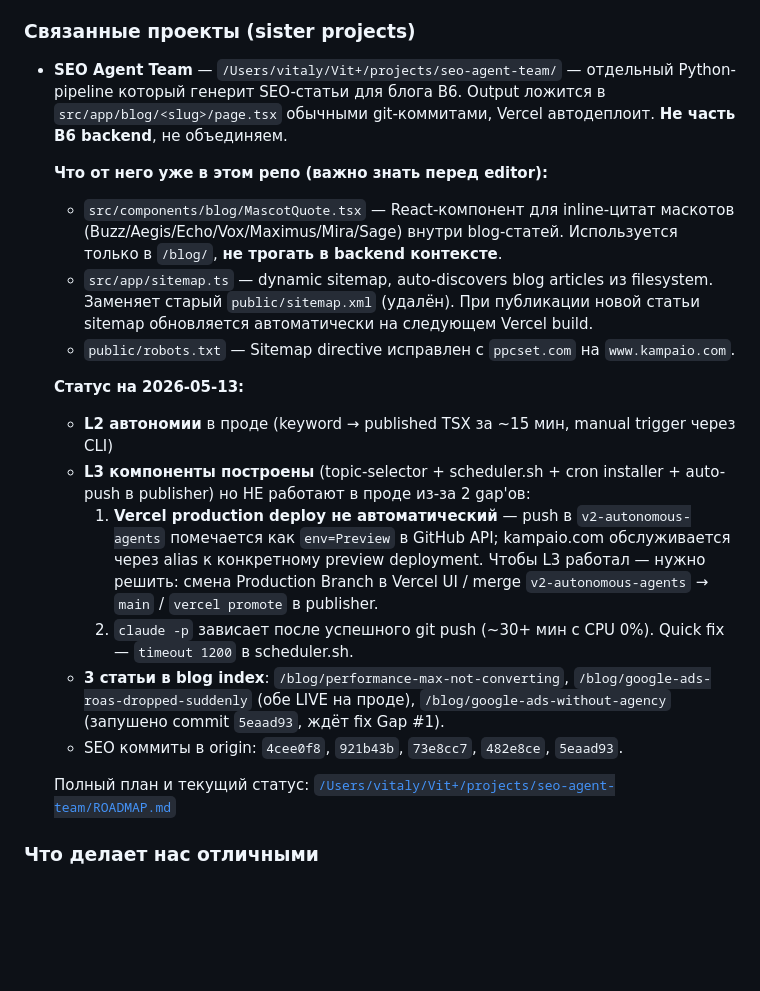
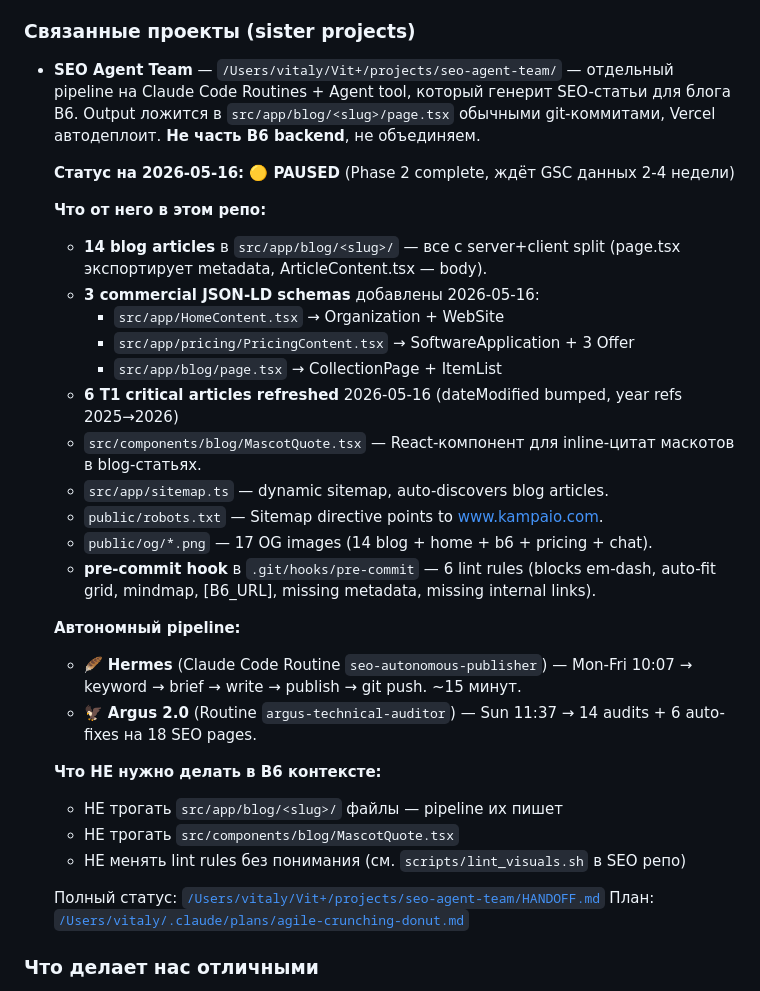
Before and after one commit to vitali-ppc/ppc-landing, a Markdown page: CLAUDE.md, the part around the change. GitHub-like rendering; blank space fills up the shorter version.

```diff
--- a/CLAUDE.md
+++ b/CLAUDE.md
@@ -244,22 +244,34 @@ http://localhost:8000/docs
 - **Главная угроза**: Synter (universal ad MCP, $199/мес) + большие игроки (Optmyzr/Madgicx) пивотят в ту же сторону. **Окно ~6-12 месяцев** чтобы захватить позицию
 
 ### Связанные проекты (sister projects)
-- **SEO Agent Team** — `/Users/vitaly/Vit+/projects/seo-agent-team/` — отдельный Python-pipeline который генерит SEO-статьи для блога B6. Output ложится в `src/app/blog/<slug>/page.tsx` обычными git-коммитами, Vercel автодеплоит. **Не часть B6 backend**, не объединяем.
+- **SEO Agent Team** — `/Users/vitaly/Vit+/projects/seo-agent-team/` — отдельный pipeline на Claude Code Routines + Agent tool, который генерит SEO-статьи для блога B6. Output ложится в `src/app/blog/<slug>/page.tsx` обычными git-коммитами, Vercel автодеплоит. **Не часть B6 backend**, не объединяем.
 
-  **Что от него уже в этом репо (важно знать перед editor):**
-  - `src/components/blog/MascotQuote.tsx` — React-компонент для inline-цитат маскотов (Buzz/Aegis/Echo/Vox/Maximus/Mira/Sage) внутри blog-статей. Используется только в `/blog/`, **не трогать в backend контексте**.
-  - `src/app/sitemap.ts` — dynamic sitemap, auto-discovers blog articles из filesystem. Заменяет старый `public/sitemap.xml` (удалён). При публикации новой статьи sitemap обновляется автоматически на следующем Vercel build.
-  - `public/robots.txt` — Sitemap directive исправлен с `ppcset.com` на `www.kampaio.com`.
+  **Статус на 2026-05-16: 🟡 PAUSED** (Phase 2 complete, ждёт GSC данных 2-4 недели)
 
-  **Статус на 2026-05-13:**
-  - **L2 автономии** в проде (keyword → published TSX за ~15 мин, manual trigger через CLI)
-  - **L3 компоненты построены** (topic-selector + scheduler.sh + cron installer + auto-push в publisher) но НЕ работают в проде из-за 2 gap'ов:
-    1. **Vercel production deploy не автоматический** — push в `v2-autonomous-agents` помечается как `env=Preview` в GitHub API; kampaio.com обслуживается через alias к конкретному preview deployment. Чтобы L3 работал — нужно решить: смена Production Branch в Vercel UI / merge `v2-autonomous-agents` → `main` / `vercel promote` в publisher.
-    2. `claude -p` зависает после успешного git push (~30+ мин с CPU 0%). Quick fix — `timeout 1200` в scheduler.sh.
-  - **3 статьи в blog index**: `/blog/performance-max-not-converting`, `/blog/google-ads-roas-dropped-suddenly` (обе LIVE на проде), `/blog/google-ads-without-agency` (запушено commit `5eaad93`, ждёт fix Gap #1).
-  - SEO коммиты в origin: `4cee0f8`, `921b43b`, `73e8cc7`, `482e8ce`, `5eaad93`.
+  **Что от него в этом репо:**
+  - **14 blog articles** в `src/app/blog/<slug>/` — все с server+client split (page.tsx экспортирует metadata, ArticleContent.tsx — body).
+  - **3 commercial JSON-LD schemas** добавлены 2026-05-16:
+    - `src/app/HomeContent.tsx` → Organization + WebSite
+    - `src/app/pricing/PricingContent.tsx` → SoftwareApplication + 3 Offer
+    - `src/app/blog/page.tsx` → CollectionPage + ItemList
+  - **6 T1 critical articles refreshed** 2026-05-16 (dateModified bumped, year refs 2025→2026)
+  - `src/components/blog/MascotQuote.tsx` — React-компонент для inline-цитат маскотов в blog-статьях.
+  - `src/app/sitemap.ts` — dynamic sitemap, auto-discovers blog articles.
+  - `public/robots.txt` — Sitemap directive points to www.kampaio.com.
+  - `public/og/*.png` — 17 OG images (14 blog + home + b6 + pricing + chat).
+  - **pre-commit hook** в `.git/hooks/pre-commit` — 6 lint rules (blocks em-dash, auto-fit grid, mindmap, [B6_URL], missing metadata, missing internal links).
 
-  Полный план и текущий статус: [`/Users/vitaly/Vit+/projects/seo-agent-team/ROADMAP.md`](/Users/vitaly/Vit+/projects/seo-agent-team/ROADMAP.md)
+  **Автономный pipeline:**
+  - 🪶 **Hermes** (Claude Code Routine `seo-autonomous-publisher`) — Mon-Fri 10:07 → keyword → brief → write → publish → git push. ~15 минут.
+  - 🦅 **Argus 2.0** (Routine `argus-technical-auditor`) — Sun 11:37 → 14 audits + 6 auto-fixes на 18 SEO pages.
+
+  **Что НЕ нужно делать в B6 контексте:**
+  - НЕ трогать `src/app/blog/<slug>/` файлы — pipeline их пишет
+  - НЕ трогать `src/components/blog/MascotQuote.tsx`
+  - НЕ менять lint rules без понимания (см. `scripts/lint_visuals.sh` в SEO репо)
+
+  Полный статус: [`/Users/vitaly/Vit+/projects/seo-agent-team/HANDOFF.md`](/Users/vitaly/Vit+/projects/seo-agent-team/HANDOFF.md)
+  План: [`/Users/vitaly/.claude/plans/agile-crunching-donut.md`](/Users/vitaly/.claude/plans/agile-crunching-donut.md)
 
 ### Что делает нас отличными
 1. **Multi-agent с visualization** (mascots + live stream) — у конкурентов нет
```
Also changed, not shown: HANDOFF.md (+60 -3 lines).
